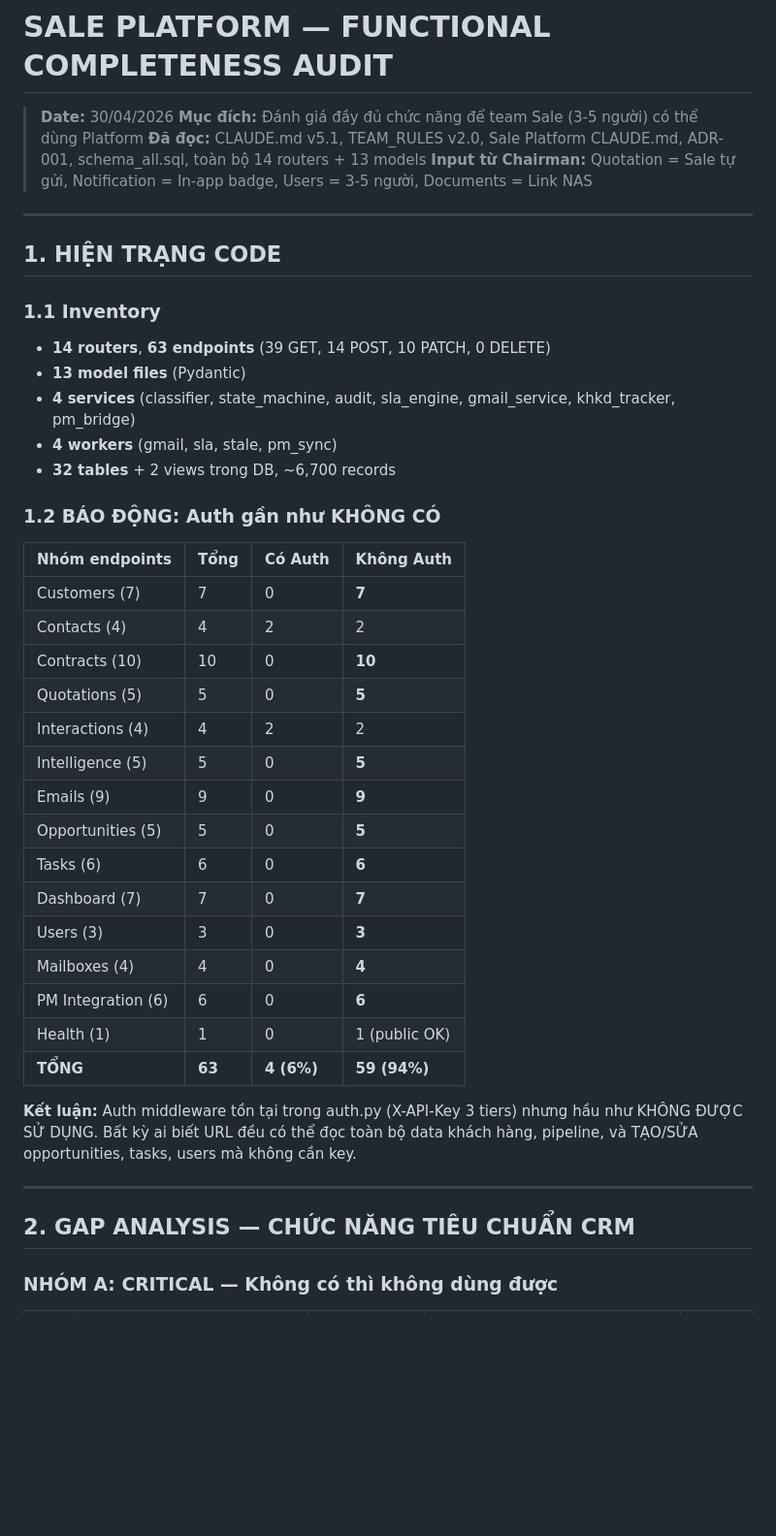
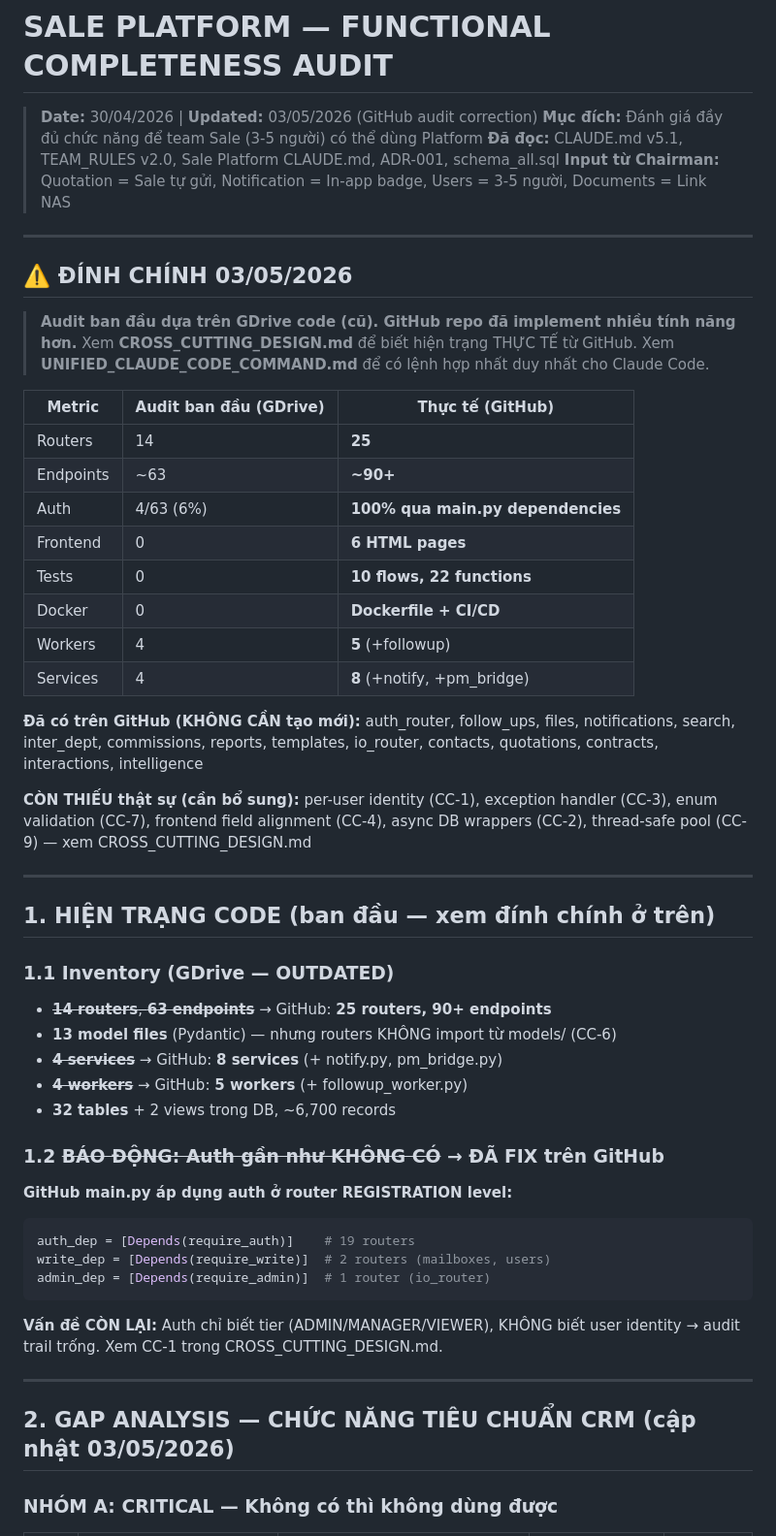
Before and after one commit to liberico-ai/sale-platform-v4, a Markdown page: FUNCTIONAL_COMPLETENESS_AUDIT.md, the part around one of its changes. Shown at 97% size. GitHub-like rendering; blank space fills up the shorter version.

````diff
--- a/FUNCTIONAL_COMPLETENESS_AUDIT.md
+++ b/FUNCTIONAL_COMPLETENESS_AUDIT.md
@@ -1,46 +1,58 @@
 # SALE PLATFORM — FUNCTIONAL COMPLETENESS AUDIT
 
-> **Date:** 30/04/2026
+> **Date:** 30/04/2026 | **Updated:** 03/05/2026 (GitHub audit correction)
 > **Mục đích:** Đánh giá đầy đủ chức năng để team Sale (3-5 người) có thể dùng Platform
-> **Đã đọc:** CLAUDE.md v5.1, TEAM_RULES v2.0, Sale Platform CLAUDE.md, ADR-001, schema_all.sql, toàn bộ 14 routers + 13 models
+> **Đã đọc:** CLAUDE.md v5.1, TEAM_RULES v2.0, Sale Platform CLAUDE.md, ADR-001, schema_all.sql
 > **Input từ Chairman:** Quotation = Sale tự gửi, Notification = In-app badge, Users = 3-5 người, Documents = Link NAS
 
 ---
 
-## 1. HIỆN TRẠNG CODE
+## ⚠️ ĐÍNH CHÍNH 03/05/2026
 
-### 1.1 Inventory
-- **14 routers**, **63 endpoints** (39 GET, 14 POST, 10 PATCH, 0 DELETE)
-- **13 model files** (Pydantic)
-- **4 services** (classifier, state_machine, audit, sla_engine, gmail_service, khkd_tracker, pm_bridge)
-- **4 workers** (gmail, sla, stale, pm_sync)
-- **32 tables** + 2 views trong DB, ~6,700 records
+> **Audit ban đầu dựa trên GDrive code (cũ). GitHub repo đã implement nhiều tính năng hơn.**
+> Xem **CROSS_CUTTING_DESIGN.md** để biết hiện trạng THỰC TẾ từ GitHub.
+> Xem **UNIFIED_CLAUDE_CODE_COMMAND.md** để có lệnh hợp nhất duy nhất cho Claude Code.
 
-### 1.2 BÁO ĐỘNG: Auth gần như KHÔNG CÓ
+| Metric | Audit ban đầu (GDrive) | Thực tế (GitHub) |
+|--------|------------------------|-------------------|
+| Routers | 14 | **25** |
+| Endpoints | ~63 | **~90+** |
+| Auth | 4/63 (6%) | **100% qua main.py dependencies** |
+| Frontend | 0 | **6 HTML pages** |
+| Tests | 0 | **10 flows, 22 functions** |
+| Docker | 0 | **Dockerfile + CI/CD** |
+| Workers | 4 | **5** (+followup) |
+| Services | 4 | **8** (+notify, +pm_bridge) |
 
-| Nhóm endpoints | Tổng | Có Auth | Không Auth |
-|----------------|------|---------|------------|
-| Customers (7) | 7 | 0 | **7** |
-| Contacts (4) | 4 | 2 | 2 |
-| Contracts (10) | 10 | 0 | **10** |
-| Quotations (5) | 5 | 0 | **5** |
-| Interactions (4) | 4 | 2 | 2 |
-| Intelligence (5) | 5 | 0 | **5** |
-| Emails (9) | 9 | 0 | **9** |
-| Opportunities (5) | 5 | 0 | **5** |
-| Tasks (6) | 6 | 0 | **6** |
-| Dashboard (7) | 7 | 0 | **7** |
-| Users (3) | 3 | 0 | **3** |
-| Mailboxes (4) | 4 | 0 | **4** |
-| PM Integration (6) | 6 | 0 | **6** |
-| Health (1) | 1 | 0 | 1 (public OK) |
-| **TỔNG** | **63** | **4 (6%)** | **59 (94%)** |
+**Đã có trên GitHub (KHÔNG CẦN tạo mới):** auth_router, follow_ups, files, notifications, search, inter_dept, commissions, reports, templates, io_router, contacts, quotations, contracts, interactions, intelligence
 
-**Kết luận:** Auth middleware tồn tại trong auth.py (X-API-Key 3 tiers) nhưng hầu như KHÔNG ĐƯỢC SỬ DỤNG. Bất kỳ ai biết URL đều có thể đọc toàn bộ data khách hàng, pipeline, và TẠO/SỬA opportunities, tasks, users mà không cần key.
+**CÒN THIẾU thật sự (cần bổ sung):** per-user identity (CC-1), exception handler (CC-3), enum validation (CC-7), frontend field alignment (CC-4), async DB wrappers (CC-2), thread-safe pool (CC-9) — xem CROSS_CUTTING_DESIGN.md
 
 ---
 
-## 2. GAP ANALYSIS — CHỨC NĂNG TIÊU CHUẨN CRM
+## 1. HIỆN TRẠNG CODE (ban đầu — xem đính chính ở trên)
+
+### 1.1 Inventory (GDrive — OUTDATED)
+- ~~**14 routers**, **63 endpoints**~~ → GitHub: **25 routers, 90+ endpoints**
+- **13 model files** (Pydantic) — nhưng routers KHÔNG import từ models/ (CC-6)
+- ~~**4 services**~~ → GitHub: **8 services** (+ notify.py, pm_bridge.py)
+- ~~**4 workers**~~ → GitHub: **5 workers** (+ followup_worker.py)
+- **32 tables** + 2 views trong DB, ~6,700 records
+
+### 1.2 ~~BÁO ĐỘNG: Auth gần như KHÔNG CÓ~~ → ĐÃ FIX trên GitHub
+
+**GitHub main.py áp dụng auth ở router REGISTRATION level:**
+```python
+auth_dep = [Depends(require_auth)]    # 19 routers
+write_dep = [Depends(require_write)]  # 2 routers (mailboxes, users)
+admin_dep = [Depends(require_admin)]  # 1 router (io_router)
+```
+
+**Vấn đề CÒN LẠI:** Auth chỉ biết tier (ADMIN/MANAGER/VIEWER), KHÔNG biết user identity → audit trail trống. Xem CC-1 trong CROSS_CUTTING_DESIGN.md.
+
+---
+
+## 2. GAP ANALYSIS — CHỨC NĂNG TIÊU CHUẨN CRM (cập nhật 03/05/2026)
 
 ### NHÓM A: CRITICAL — Không có thì không dùng được
 
````
Also changed, not shown: other parts of FUNCTIONAL_COMPLETENESS_AUDIT.md (+50 -39 lines).
